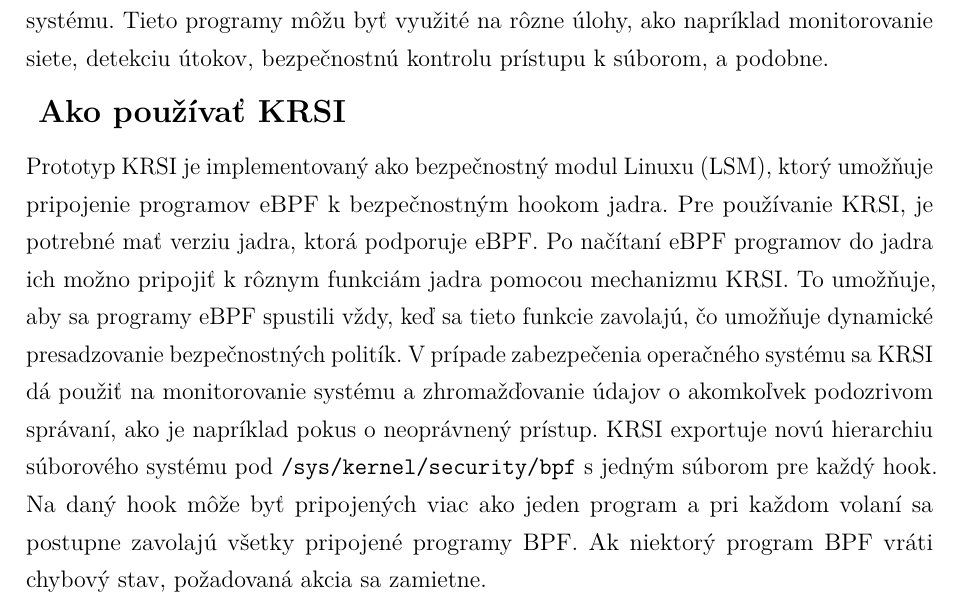
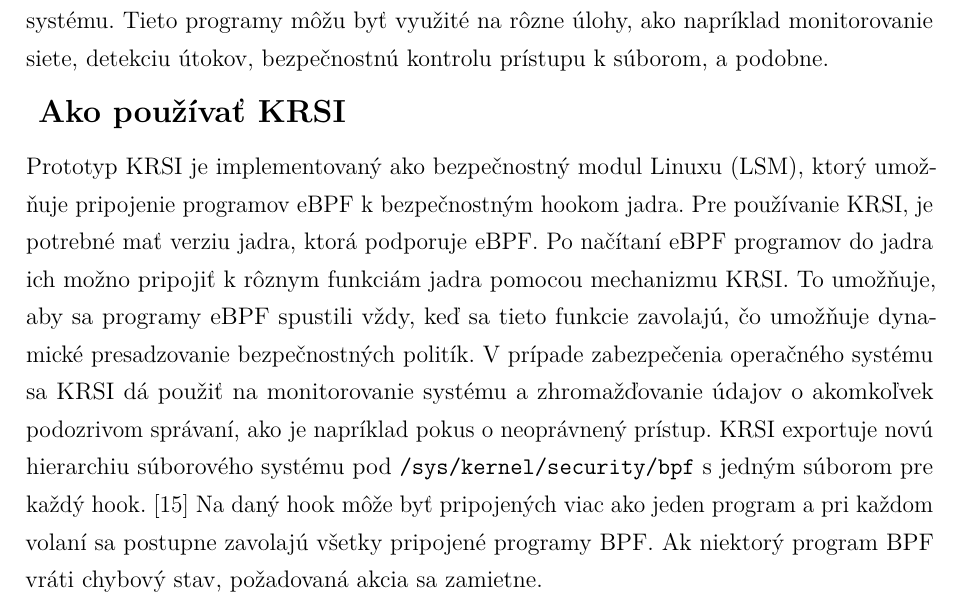
Before and after one commit to lks-g/bp1-ebpf, a LaTeX problem sheet (BP1_eBPF/example.tex, which reads BP1_eBPF/includes/core.tex): part of page 21 of 28, cut so that both start at the same text. Compiled offline with pdfLaTeX.

Commit message:
minor changes

```diff
--- a/BP1_eBPF/includes/core.tex
+++ b/BP1_eBPF/includes/core.tex
@@ -310,7 +310,7 @@ Pre používanie KRSI, je potrebné mať verziu jadra, ktorá podporuje eBPF. Po
 funkciám jadra pomocou mechanizmu KRSI. To umožňuje, aby sa programy eBPF spustili vždy, keď sa tieto funkcie zavolajú, čo umožňuje dynamické
 presadzovanie bezpečnostných politík. V prípade zabezpečenia operačného systému sa KRSI dá použiť na monitorovanie systému a zhromažďovanie údajov
 o akomkoľvek podozrivom správaní, ako je napríklad pokus o neoprávnený prístup. KRSI exportuje novú hierarchiu súborového systému
-pod \texttt{/sys/kernel/security/bpf} s jedným súborom pre každý hook. Na daný hook môže byť pripojených viac ako jeden program a pri
+pod \texttt{/sys/kernel/security/bpf} s jedným súborom pre každý hook.~\cite{krsi-sm} Na daný hook môže byť pripojených viac ako jeden program a pri
 každom volaní sa postupne zavolajú všetky pripojené programy BPF. Ak niektorý program BPF vráti chybový stav, požadovaná akcia sa zamietne.
 
 \section{Aplikácie eBPF}
```
Also changed, not shown: BP1_eBPF/example.pdf, 6 other files.
